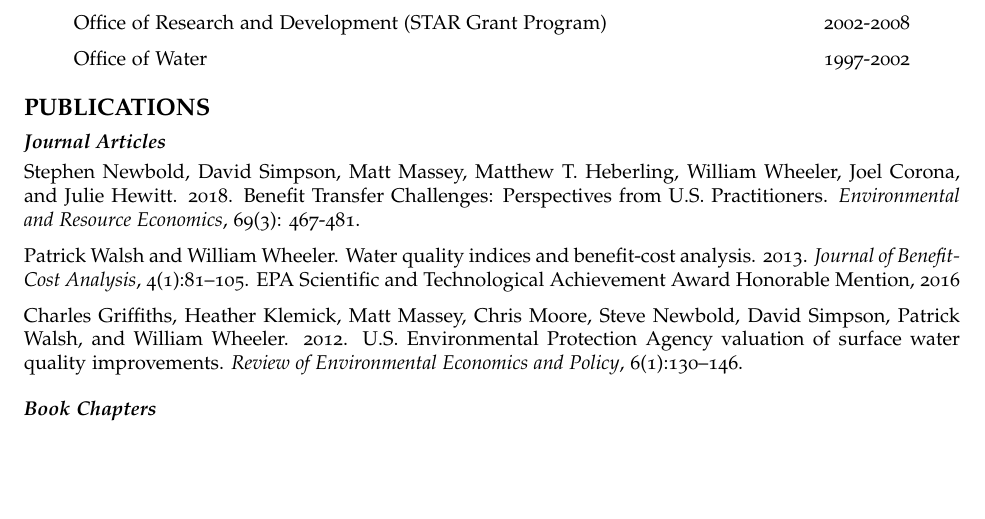
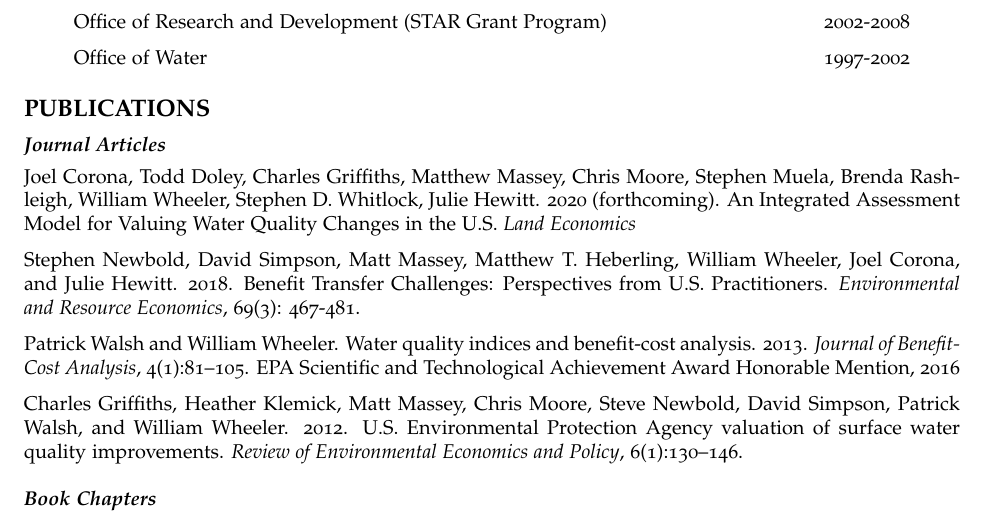
Before and after one commit to willwheels/R-vitae, an R Markdown document (wheeler-cv.Rmd): part of page 1 of 3, cut so that both start at the same text, the shorter picture padded with empty space. The pictures show the output file wheeler-cv.pdf that the author committed with the source.

Commit message:
update Land Econ

```diff
--- a/wheeler-cv.Rmd
+++ b/wheeler-cv.Rmd
@@ -52,12 +52,16 @@ urlcolor: blue
 
 ## **Journal Articles**
 
+Joel Corona, Todd Doley, Charles Griffiths, Matthew Massey, Chris Moore, Stephen Muela, Brenda Rashleigh, William Wheeler, Stephen D. Whitlock, Julie Hewitt. 2020 (forthcoming). An Integrated Assessment Model for Valuing Water Quality Changes in the U.S. *Land Economics*
+
 Stephen Newbold, David Simpson, Matt Massey, Matthew T. Heberling, William Wheeler, Joel Corona, and Julie Hewitt. 2018. Benefit Transfer Challenges: Perspectives from U.S. Practitioners. *Environmental and Resource Economics*, 69(3): 467-481.
 
 Patrick Walsh and William Wheeler. Water quality indices and benefit-cost analysis. 2013. *Journal of Benefit-Cost Analysis*, 4(1):81–105.
 		EPA Scientific and Technological Achievement Award Honorable Mention, 2016
 
+
 Charles Griffiths, Heather Klemick, Matt Massey, Chris Moore, Steve Newbold, David Simpson, Patrick Walsh, and William Wheeler. 2012. U.S. Environmental Protection Agency valuation of surface water quality improvements. *Review of Environmental Economics and Policy*, 6(1):130–146.
+
 
 ## **Book Chapters**
 
```
Also changed, not shown: wheeler-cv.pdf.
